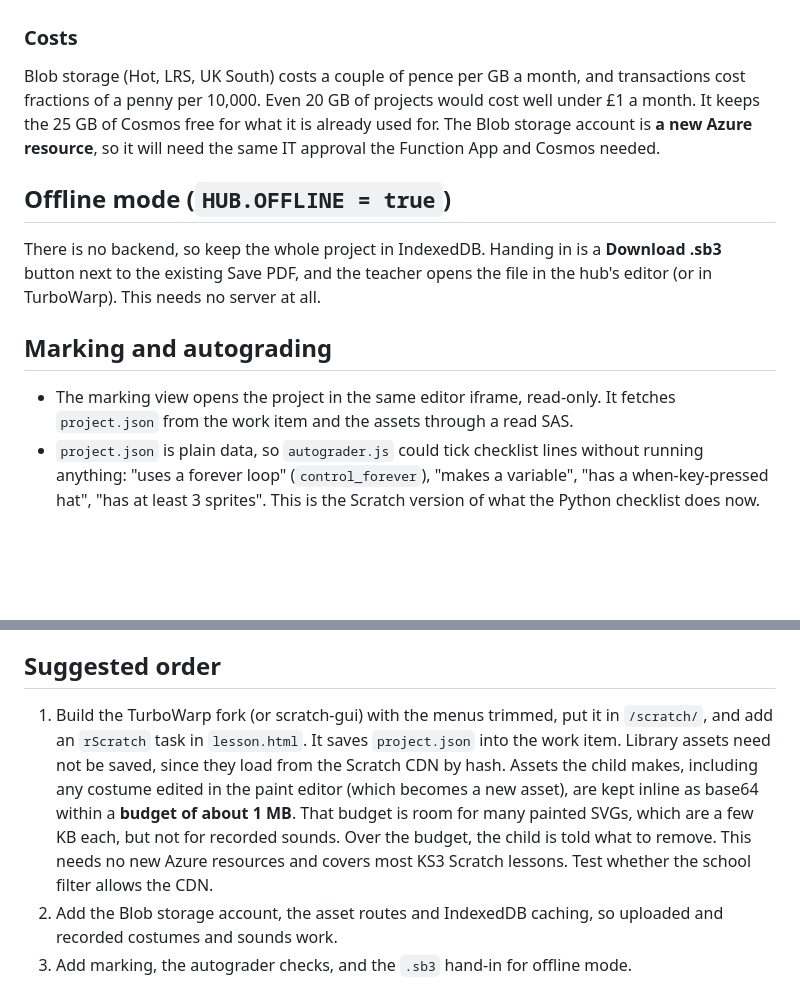
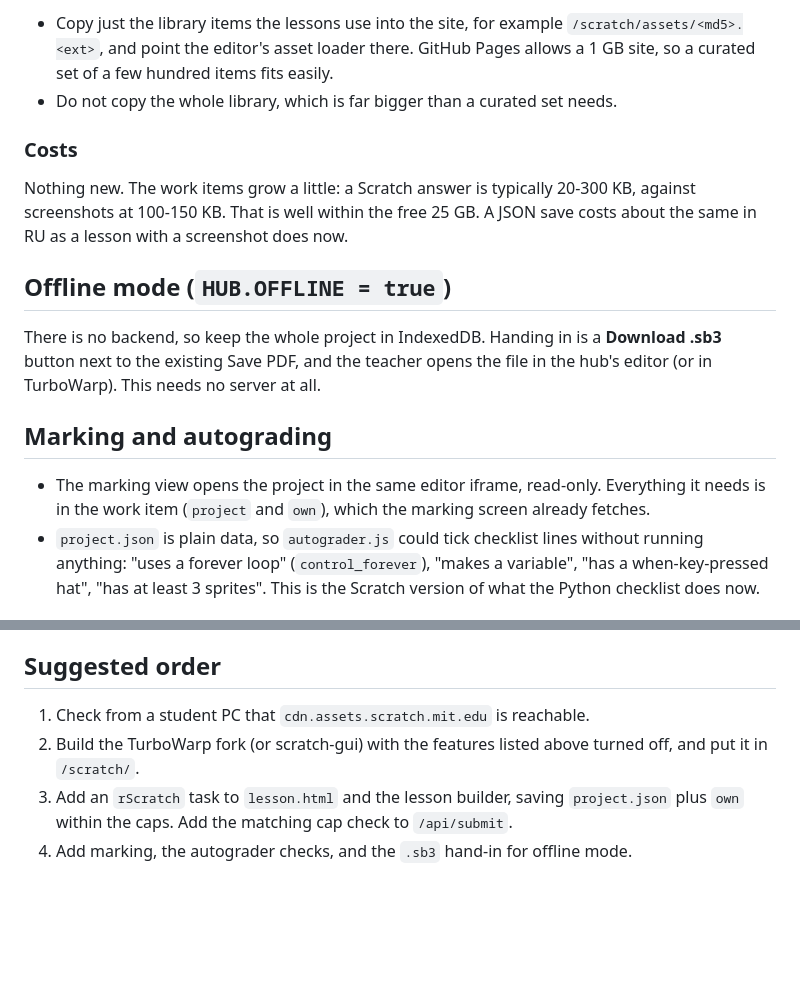
Before and after one commit to ComputingLessonHub/home, a Markdown page: SCRATCH-PLAN.md, 2 parts joined by grey strips. Drawn GitHub-style; blank space fills up the shorter version.

Commit message:
Scratch plan: keep projects in the existing work item, no Blob storage
Co-Authored-By: Claude Opus 5.5 <noreply@anthropic.com>
Claude-Session: https://claude.ai/code/session_01VPomNLsr9TR1T1L9ybvgeX

```diff
--- a/SCRATCH-PLAN.md
+++ b/SCRATCH-PLAN.md
@@ -155,11 +157,15 @@ new functions:
+- Copy just the library items the lessons use into the site, for example
+  `/scratch/assets/<md5>.<ext>`, and point the editor's asset loader there.
+  GitHub Pages allows a 1 GB site, so a curated set of a few hundred items
+  fits easily.
+- Do not copy the whole library, which is far bigger than a curated set needs.
 
 ### Costs
 
-Blob storage (Hot, LRS, UK South) costs a couple of pence per GB a month, and
-transactions cost fractions of a penny per 10,000. Even 20 GB of projects
-would cost well under £1 a month. It keeps the 25 GB of Cosmos free for what
-it is already used for. The Blob storage account is **a new Azure resource**,
-so it will need the same IT approval the Function App and Cosmos needed.
+Nothing new. The work items grow a little: a Scratch answer is typically
+20-300 KB, against screenshots at 100-150 KB. That is well within the free
+25 GB. A JSON save costs about the same in RU as a lesson with a screenshot
+does now.
 
 ## Offline mode (`HUB.OFFLINE = true`)
 
@@ -170,8 +176,8 @@ the file in the hub's editor (or in TurboWarp). This needs no server at all.
 ## Marking and autograding
 
 - The marking view opens the project in the same editor iframe, read-only.
-  It fetches `project.json` from the work item and the assets through a read
-  SAS.
+  Everything it needs is in the work item (`project` and `own`), which the
+  marking screen already fetches.
 - `project.json` is plain data, so `autograder.js` could tick checklist lines
   without running anything: "uses a forever loop" (`control_forever`), "makes
   a variable", "has a when-key-pressed hat", "has at least 3 sprites". This
@@ -196,16 +202,11 @@ the file in the hub's editor (or in TurboWarp). This needs no server at all.
 
 ## Suggested order
 
-1. Build the TurboWarp fork (or scratch-gui) with the menus trimmed, put it in
-   `/scratch/`, and add an `rScratch` task in `lesson.html`. It saves
-   `project.json` into the work item. Library assets need not be saved, since
-   they load from the Scratch CDN by hash. Assets the child makes, including
-   any costume edited in the paint editor (which becomes a new asset), are
-   kept inline as base64 within a **budget of about 1 MB**. That budget is
-   room for many painted SVGs, which are a few KB each, but not for recorded
-   sounds. Over the budget, the child is told what to remove. This needs no
-   new Azure resources and covers most KS3 Scratch lessons. Test whether the
-   school filter allows the CDN.
-2. Add the Blob storage account, the asset routes and IndexedDB caching, so
-   uploaded and recorded costumes and sounds work.
-3. Add marking, the autograder checks, and the `.sb3` hand-in for offline mode.
+1. Check from a student PC that `cdn.assets.scratch.mit.edu` is reachable.
+2. Build the TurboWarp fork (or scratch-gui) with the features listed above
+   turned off, and put it in `/scratch/`.
+3. Add an `rScratch` task to `lesson.html` and the lesson builder, saving
+   `project.json` plus `own` within the caps. Add the matching cap check to
+   `/api/submit`.
+4. Add marking, the autograder checks, and the `.sb3` hand-in for offline
+   mode.
```
Also changed, not shown: other parts of SCRATCH-PLAN.md (+66 -64 lines).
